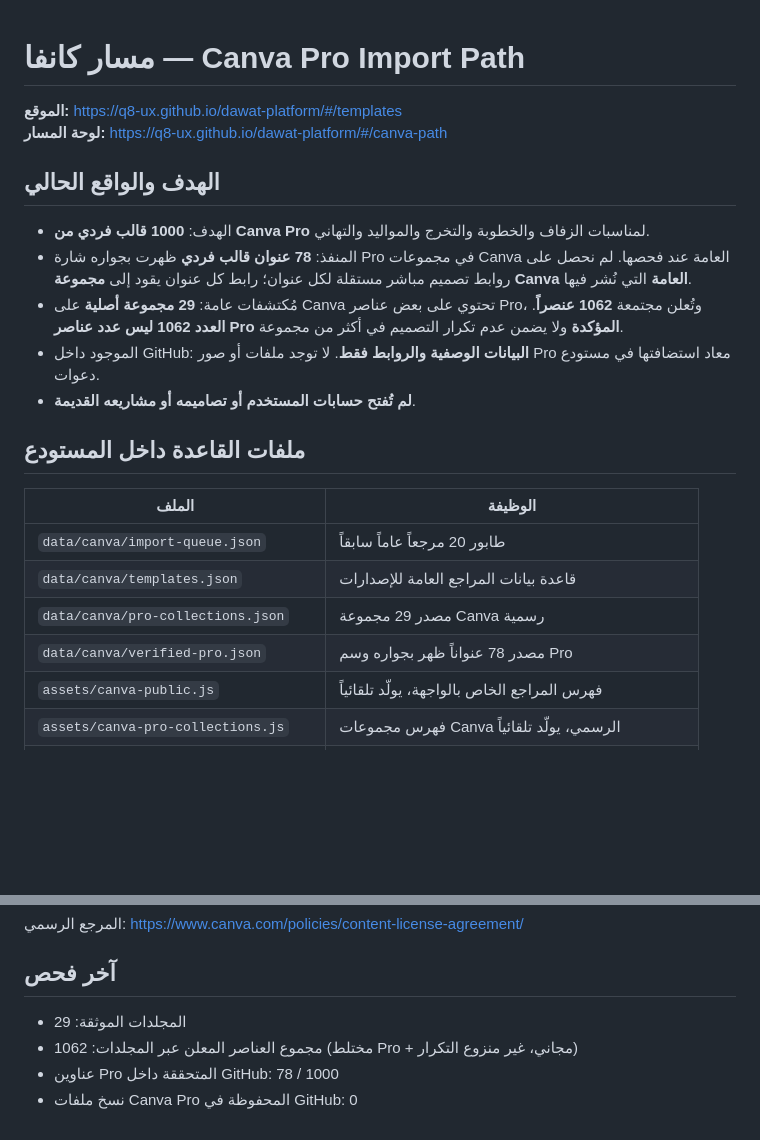
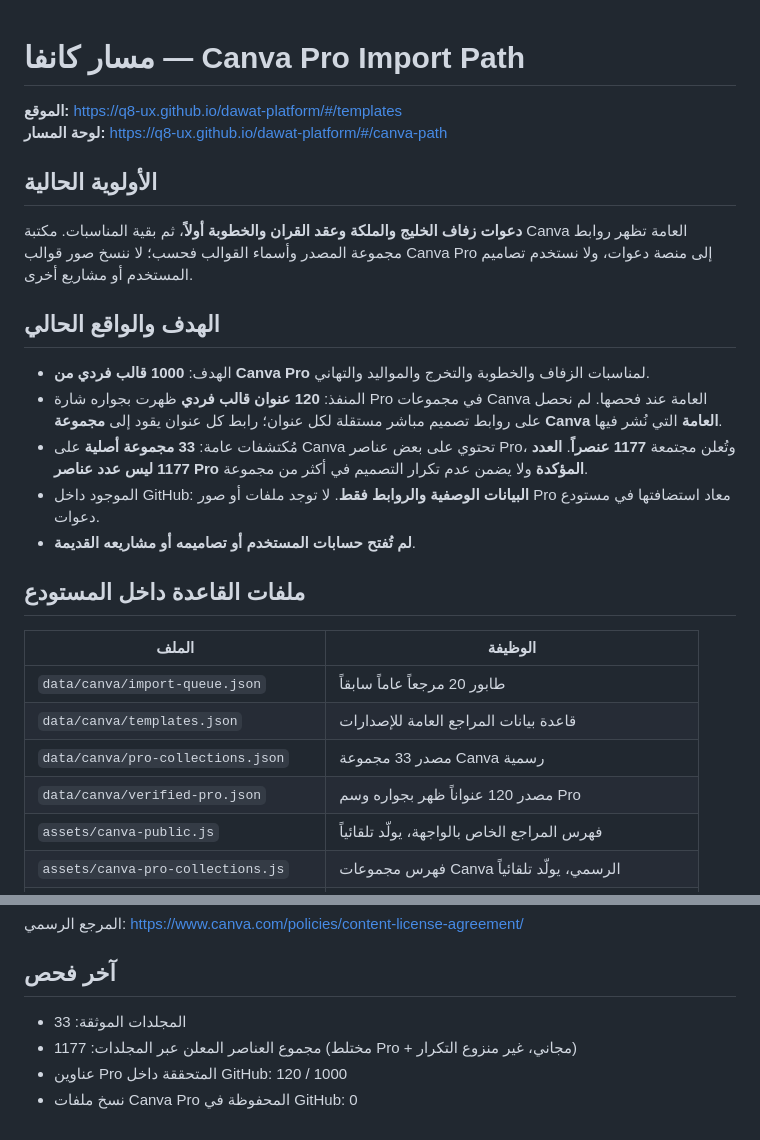
Before and after one commit to Q8-ux/dawat-platform, a Markdown page: CANVA_PATH.md, 2 parts joined by grey strips. Rendered like a GitHub page; blank space fills up the shorter version.

Commit message:
Document Gulf-first Canva import priorities and actual 120 Pro titles across 33 public collections

```diff
--- a/CANVA_PATH.md
+++ b/CANVA_PATH.md
@@ -3,11 +3,15 @@
 **الموقع:** https://q8-ux.github.io/dawat-platform/#/templates
 **لوحة المسار:** https://q8-ux.github.io/dawat-platform/#/canva-path
 
+## الأولوية الحالية
+
+**دعوات زفاف الخليج والملكة وعقد القران والخطوبة أولاً**، ثم بقية المناسبات. مكتبة Canva العامة تظهر روابط مجموعة المصدر وأسماء القوالب فحسب؛ لا ننسخ صور قوالب Canva Pro إلى منصة دعوات، ولا نستخدم تصاميم المستخدم أو مشاريع أخرى.
+
 ## الهدف والواقع الحالي
 
 - الهدف: **1000 قالب فردي من Canva Pro** لمناسبات الزفاف والخطوبة والتخرج والمواليد والتهاني.
-- المنفذ: **78 عنوان قالب فردي** ظهرت بجواره شارة Pro في مجموعات Canva العامة عند فحصها. لم نحصل على روابط تصميم مباشر مستقلة لكل عنوان؛ رابط كل عنوان يقود إلى **مجموعة Canva العامة** التي نُشر فيها.
-- مُكتشفات عامة: **29 مجموعة أصلية** على Canva تحتوي على بعض عناصر Pro، وتُعلن مجتمعة **1062 عنصراً**. **العدد 1062 ليس عدد عناصر Pro المؤكدة** ولا يضمن عدم تكرار التصميم في أكثر من مجموعة.
+- المنفذ: **120 عنوان قالب فردي** ظهرت بجواره شارة Pro في مجموعات Canva العامة عند فحصها. لم نحصل على روابط تصميم مباشر مستقلة لكل عنوان؛ رابط كل عنوان يقود إلى **مجموعة Canva العامة** التي نُشر فيها.
+- مُكتشفات عامة: **33 مجموعة أصلية** على Canva تحتوي على بعض عناصر Pro، وتُعلن مجتمعة **1177 عنصراً**. **العدد 1177 ليس عدد عناصر Pro المؤكدة** ولا يضمن عدم تكرار التصميم في أكثر من مجموعة.
 - الموجود داخل GitHub: **البيانات الوصفية والروابط فقط**. لا توجد ملفات أو صور Pro معاد استضافتها في مستودع دعوات.
 - **لم تُفتح حسابات المستخدم أو تصاميمه أو مشاريعه القديمة**.
 
@@ -17,8 +21,8 @@
 |---|---|
 | `data/canva/import-queue.json` | طابور 20 مرجعاً عاماً سابقاً |
 | `data/canva/templates.json` | قاعدة بيانات المراجع العامة للإصدارات |
-| `data/canva/pro-collections.json` | مصدر 29 مجموعة Canva رسمية |
-| `data/canva/verified-pro.json` | مصدر 78 عنواناً ظهر بجواره وسم Pro |
+| `data/canva/pro-collections.json` | مصدر 33 مجموعة Canva رسمية |
+| `data/canva/verified-pro.json` | مصدر 120 عنواناً ظهر بجواره وسم Pro |
 | `assets/canva-public.js` | فهرس المراجع الخاص بالواجهة، يولّد تلقائياً |
 | `assets/canva-pro-collections.js` | فهرس مجموعات Canva الرسمي، يولّد تلقائياً |
 | `assets/canva-verified.js` | فهرس عناوين Pro المتحققة، يولّد تلقائياً |
@@ -41,7 +45,7 @@
 
 ## آخر فحص
 
-- المجلدات الموثقة: 29
-- مجموع العناصر المعلن عبر المجلدات: 1062 (مختلط Pro + مجاني، غير منزوع التكرار)
-- عناوين Pro المتحققة داخل GitHub: 78 / 1000
+- المجلدات الموثقة: 33
+- مجموع العناصر المعلن عبر المجلدات: 1177 (مختلط Pro + مجاني، غير منزوع التكرار)
+- عناوين Pro المتحققة داخل GitHub: 120 / 1000
 - نسخ ملفات Canva Pro المحفوظة في GitHub: 0
```
